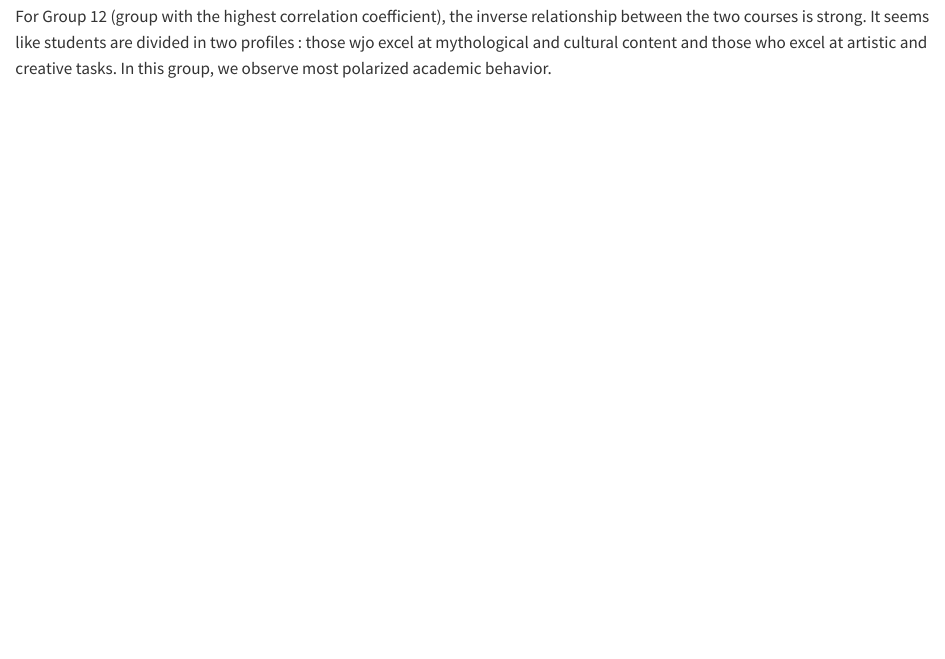
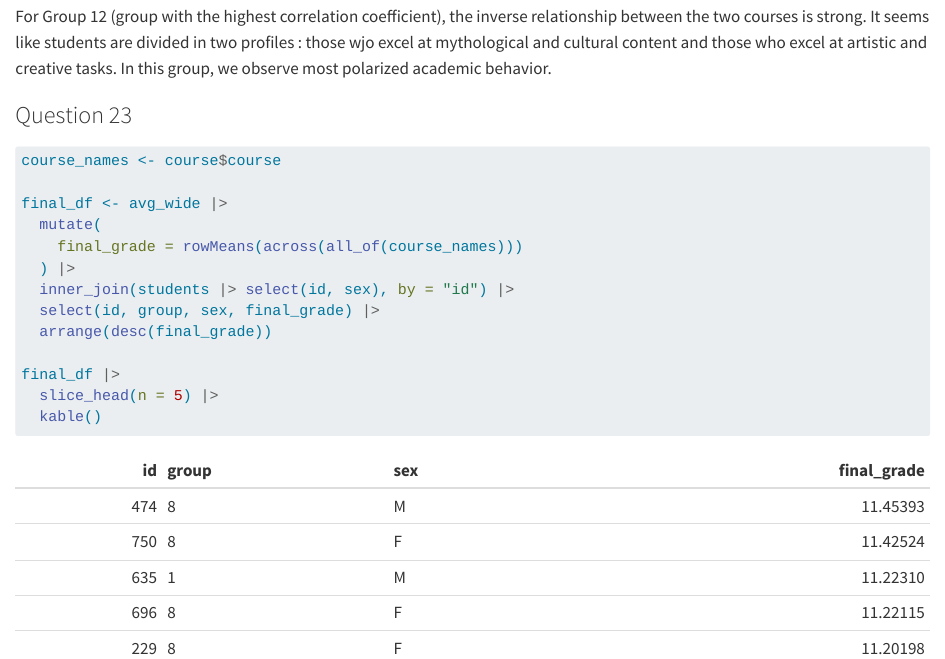
Before and after one commit to lounaduyck-afk/grades-test, a Quarto document (Grades-test.qmd): the page in a window 1100 px wide, from 960 px down. Rendered offline with R 4.5, knitr and Pandoc in place of Quarto, with nearby package versions; some code elsewhere in the file could not run offline.

Commit message:
Question 23 : final grade per student

````diff
--- a/Grades-test.qmd
+++ b/Grades-test.qmd
@@ -415,3 +415,5 @@ avg_wide |>
 ```
 
 For Group 12 (group with the highest correlation coefficient), the inverse relationship between the two courses is strong. It seems like students are divided in two profiles : those wjo excel at mythological and cultural content and those who excel at artistic and creative tasks. In this group, we observe most polarized academic behavior. \
+
+### Question 23
@@ -417,0 +422,14 @@ For Group 12 (group with the highest correlation coefficient), the inverse relat
+course_names <- course$course
+
+final_df <- avg_wide |>
+  mutate(
+    final_grade = rowMeans(across(all_of(course_names)))
+  ) |>
+  inner_join(students |> select(id, sex), by = "id") |>
+  select(id, group, sex, final_grade) |>
+  arrange(desc(final_grade))
+
+final_df |>
+  slice_head(n = 5) |>
+  kable()
+```
````
Also changed, not shown: Grades-test.qmd (2 more changed lines).
